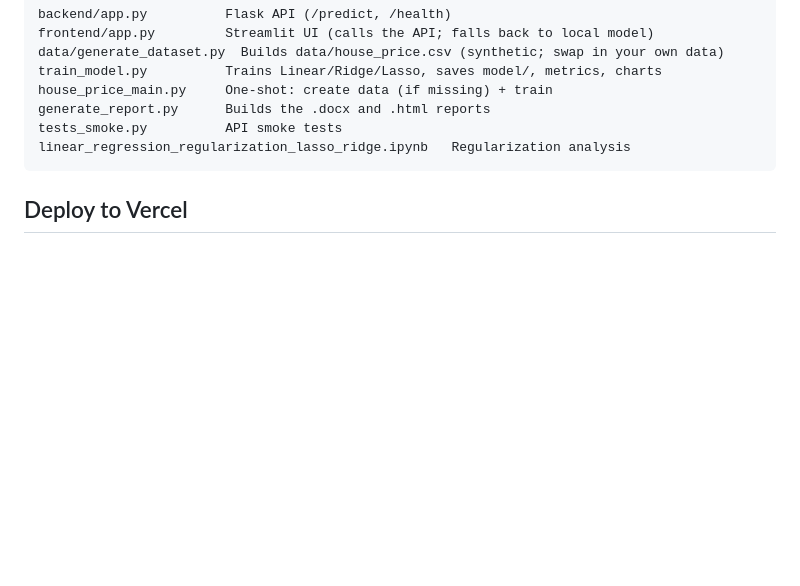
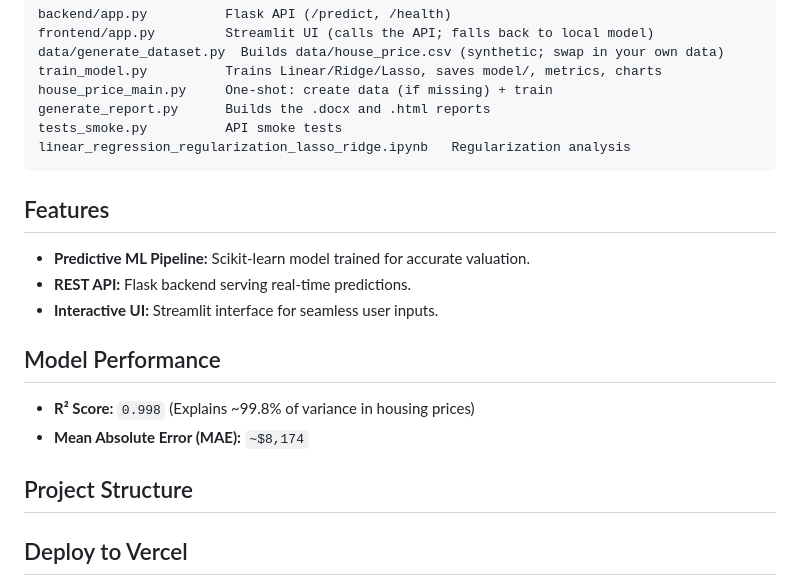
Before and after one commit to Khushi-Veshnav/house_price_prediction, a Markdown page: README.md, the part around the change. Rendered like a GitHub page; blank space fills up the shorter version.

````diff
--- a/README.md
+++ b/README.md
@@ -14,7 +14,17 @@ generate_report.py      Builds the .docx and .html reports
 tests_smoke.py          API smoke tests
 linear_regression_regularization_lasso_ridge.ipynb   Regularization analysis
 ```
+## Features
+* **Predictive ML Pipeline:** Scikit-learn model trained for accurate valuation.
+* **REST API:** Flask backend serving real-time predictions.
+* **Interactive UI:** Streamlit interface for seamless user inputs.
 
+
+## Model Performance
+* **R² Score:** `0.998` (Explains ~99.8% of variance in housing prices)
+* **Mean Absolute Error (MAE):** `~$8,174`
+
+## Project Structure
 ## Deploy to Vercel
 Vercel serves `public/index.html` (static UI) and `api/index.py` (Flask, pure Python, only needs `flask`).
 Model weights are read from `model/params.json`, so scikit-learn/Streamlit are **not** installed on Vercel.
````
